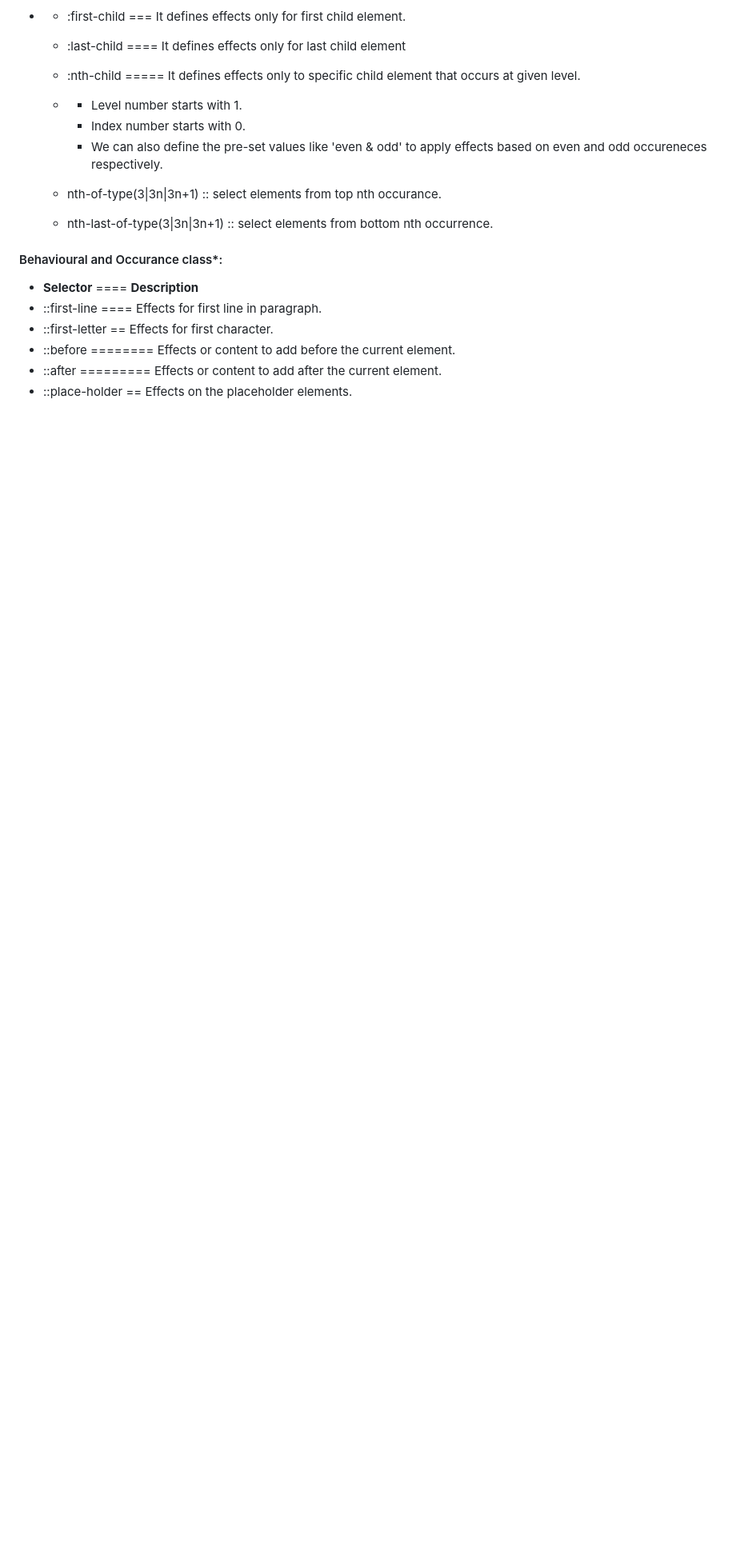
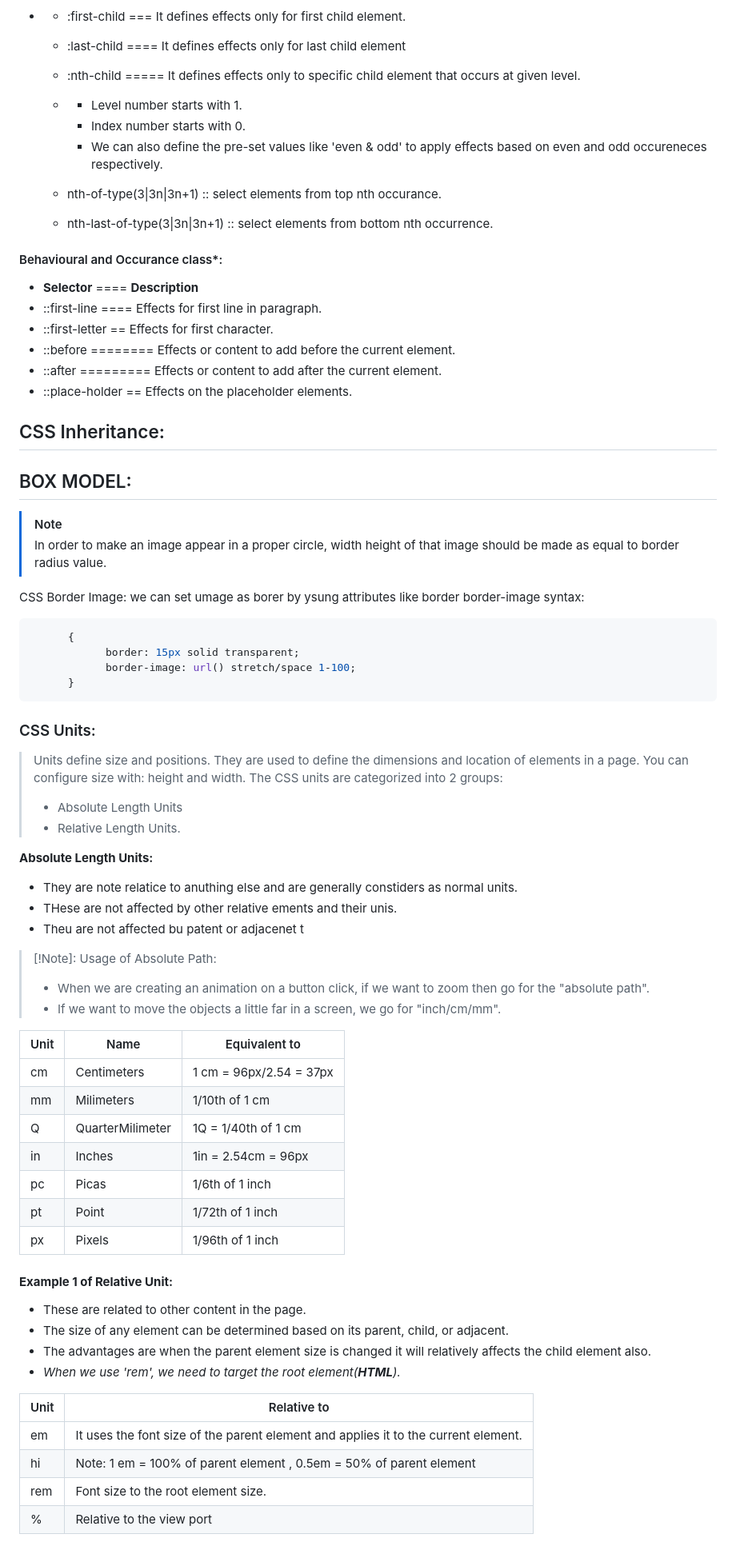
Before and after one commit to alokg-812/Full-Stack-Development, a Markdown page: FashionStore/CSS/README.md, the part around one of its changes. Shown at 80% size. GitHub-like rendering; blank space fills up the shorter version.

````diff
--- a/FashionStore/CSS/README.md
+++ b/FashionStore/CSS/README.md
@@ -390,3 +390,67 @@ example for attribute selector
 - ::before ======== Effects or content to add before the current element.
 - ::after ========= Effects or content to add after the current element.
 - ::place-holder == Effects on the placeholder elements.
+
+
+## CSS Inheritance:
+
+## BOX MODEL:
+
+>[!Note]
+> In order to make an image appear in a proper circle, width height of that image should be made as equal to border radius value.
+
+CSS Border Image:
+we can set umage as borer by ysung attributes like
+border
+border-image
+syntax:
+```CSS
+      {
+            border: 15px solid transparent;
+            border-image: url() stretch/space 1-100;
+      }
+```
+
+### CSS Units:
+> Units define size and positions.
+> They are used to define the dimensions and location of elements in a page.
+> You can configure size with: height and width.
+> The CSS units are categorized into 2 groups:
+> * Absolute Length Units
+> * Relative Length Units.
+
+**Absolute Length Units:**
+* They are note relatice to anuthing else and are generally constiders as normal units.
+* THese are not affected by other relative ements and their unis.
+* Theu are not affected bu patent or adjacenet t
+
+>[!Note]:
+> Usage of Absolute Path:
+> * When we are creating an animation on a button click, if we want to zoom then go for the "absolute path".
+> * If we want to move the objects a little far in a screen, we go for "inch/cm/mm".
+
+
+|Unit|Name|Equivalent to|
+|--|--|--|
+|cm|Centimeters|1 cm = 96px/2.54 = 37px|
+|mm|Milimeters|1/10th of 1 cm|
+|Q|QuarterMilimeter|1Q = 1/40th of 1 cm|
+|in|Inches|1in = 2.54cm = 96px|
+|pc|Picas|1/6th of 1 inch|
+|pt|Point|1/72th of 1 inch|
+|px|Pixels|1/96th of 1 inch|
+
+#### **Example 1 of Relative Unit:**
+* These are related to other content in the page.
+* The size of any element can be determined based on its parent, child, or adjacent.
+* The advantages are when the parent element size is changed it will relatively affects the child element also.
+* _When we use 'rem', we need to target the root element(**HTML**)._
+
+|Unit|Relative to|
+|--|--|
+|em|It uses the font size of the parent element and applies it to the current element.|
+|hi|Note: 1 em = 100% of parent element , 0.5em = 50% of parent element|
+|rem|Font size to the root element size.|
+|%|Relative to the view port|
+
+
````
Also changed, not shown: other parts of FashionStore/CSS/README.md (+46 -0 lines).
